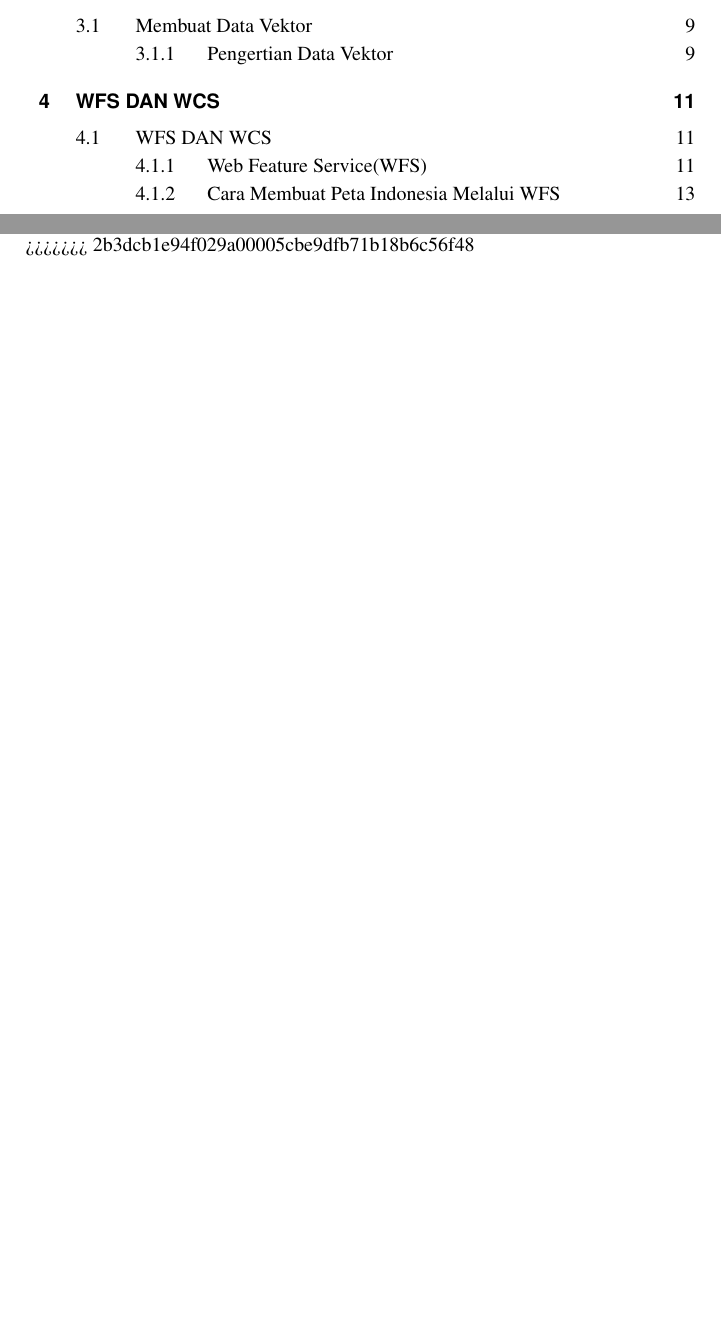
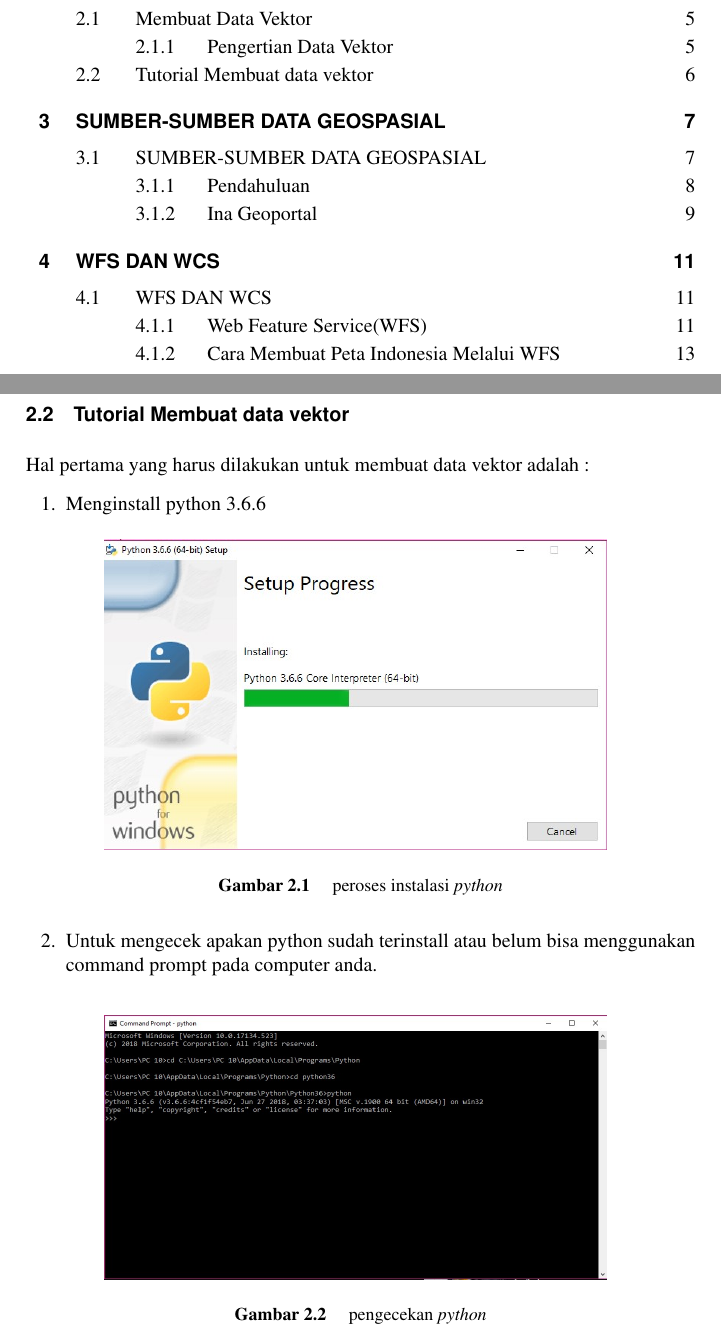
Before and after one commit to BukuInformatika/GIS2019, a LaTeX thesis (main.tex, which reads chapters/2.tex): two parts of pages 11 and 40 of 50 before the commit and two parts of pages 11 and 37 of 50 after it, joined at a grey line, cut so that both start at the same text, the shorter picture padded with empty space. Compiled offline with pdfLaTeX.

Commit message:
menambahkan materi gis2019

```diff
--- a/chapters/2.tex
+++ b/chapters/2.tex
@@ -10,4 +10,24 @@ Nur Arkhamia Batubara 1164049
 Data vektor merupakan tipe data yang umum ditemukan dalam SIG. Sebuah vektor pada intinya merupakan sesuatu yang berbentuk sebuah titik, atau garis yang menghubungkan titik-titik tersebut. Dengan kata lain, titik, garis, dan poligon merupakan vektor (garis lengkung merupakan vektor juga).
 
 Salah satu hal yang penting untuk dicatat adalah \textit{layer} QGIS hanya mengandung satu tipe fitur. Artinya, satu layer tidak dapat mengandung fitur titik dan fitur garis, karena mereka merupakan tipe data yang berbeda. Namun apabila anda ingin memiliki sebuah \textit{file} yang memiliki \textit{polygon} sekolah dan file lain yang memiliki titik-titik sekolah, anda dapat menambahkan mereka sebagai dua \textit{layer} yang terpisah\cite{setiawan2018membuka}.
->>>>>>> 2b3dcb1e94f029a00005cbe9dfb71b18b6c56f48
+
+\section{Tutorial Membuat data vektor}
+Hal pertama yang harus dilakukan untuk membuat data vektor adalah :
+\begin{enumerate}
+\item Menginstall python 3.6.6
+
+\begin{figure}[htbp]
+\centering
+\includegraphics[width=0.75\textwidth]{pictures/python.jpg}
+\caption{peroses instalasi \textit{python}}
+\label{labelgambar1}
+\end{figure}
+
+\item Untuk mengecek apakan python sudah terinstall atau belum bisa menggunakan command prompt pada computer anda.
+\end{enumerate}
+\begin{figure}[htbp]
+\centering
+\includegraphics[width=0.75\textwidth]{pictures/pengecekanpython.jpg}
+\caption{pengecekan \textit{python}}
+\label{labelgambar2}
+\end{figure}
```
Also changed, not shown: main.tex (+3 -2 lines), main.pdf, pictures/pengecekanpython.jpg (added), pictures/python.jpg (added).
